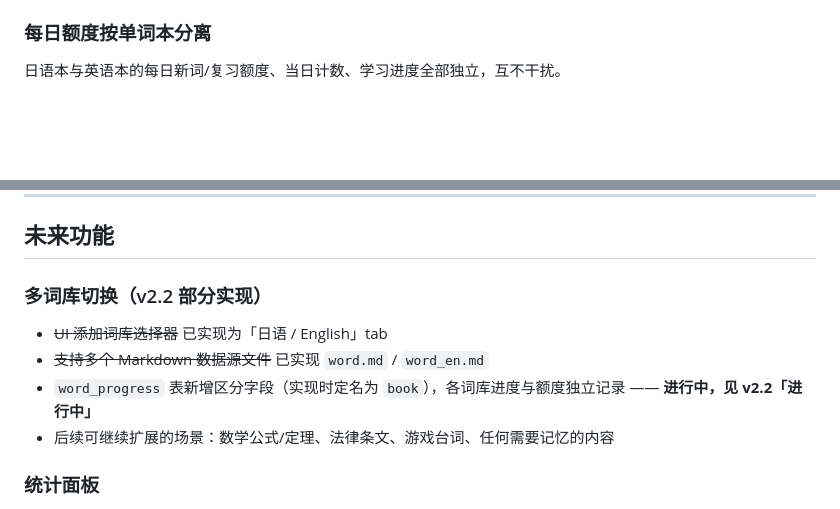
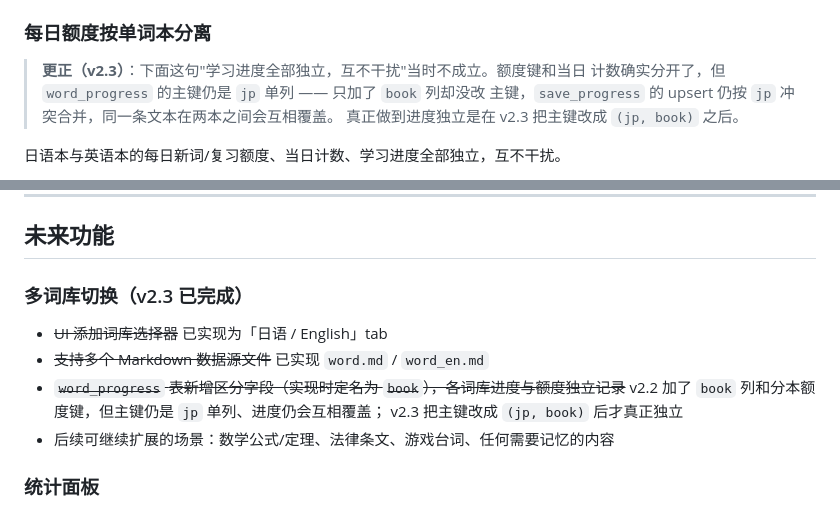
Before and after one commit to xingOct21/Tango, a Markdown page: DEVLOG.md, 2 parts joined by grey strips. Drawn GitHub-style; blank space fills up the shorter version.

```diff
--- a/DEVLOG.md
+++ b/DEVLOG.md
@@ -78,6 +84,12 @@
 - 补全 `word.md` 105 条缺失读音/释义，删除 5 条重复占位行（提交 `f6667b4`）
 
 ### 每日额度按单词本分离
+
+> **更正（v2.3）**：下面这句"学习进度全部独立，互不干扰"当时不成立。额度键和当日
+> 计数确实分开了，但 `word_progress` 的主键仍是 `jp` 单列 —— 只加了 `book` 列却没改
+> 主键，`save_progress` 的 upsert 仍按 `jp` 冲突合并，同一条文本在两本之间会互相覆盖。
+> 真正做到进度独立是在 v2.3 把主键改成 `(jp, book)` 之后。
+
 日语本与英语本的每日新词/复习额度、当日计数、学习进度全部独立，互不干扰。
 
 - **`app.py`** —— 新增 `resolve_book()` 与 `get_limit(key, book)`；`get_progress` / `get_today_new_count` / `get_today_review_count` / `save_progress` 全部按 `book` 过滤或写入。五个路由（`/api/settings`、`/api/next`、`/api/review`、`/api/mastery`、`/api/review_today`）均从 query 或 body 取 `book` 并透传
@@ -127,10 +157,12 @@
 
 ## 未来功能
 
-### 多词库切换（v2.2 部分实现）
+### 多词库切换（v2.3 已完成）
 - ~~UI 添加词库选择器~~ 已实现为「日语 / English」tab
 - ~~支持多个 Markdown 数据源文件~~ 已实现 `word.md` / `word_en.md`
-- `word_progress` 表新增区分字段（实现时定名为 `book`），各词库进度与额度独立记录 —— **进行中，见 v2.2「进行中」**
+- ~~`word_progress` 表新增区分字段（实现时定名为 `book`），各词库进度与额度独立记录~~
+  v2.2 加了 `book` 列和分本额度键，但主键仍是 `jp` 单列、进度仍会互相覆盖；
+  v2.3 把主键改成 `(jp, book)` 后才真正独立
 - 后续可继续扩展的场景：数学公式/定理、法律条文、游戏台词、任何需要记忆的内容
 
 ### 统计面板
```
Also changed, not shown: other parts of DEVLOG.md (+26 -2 lines).
